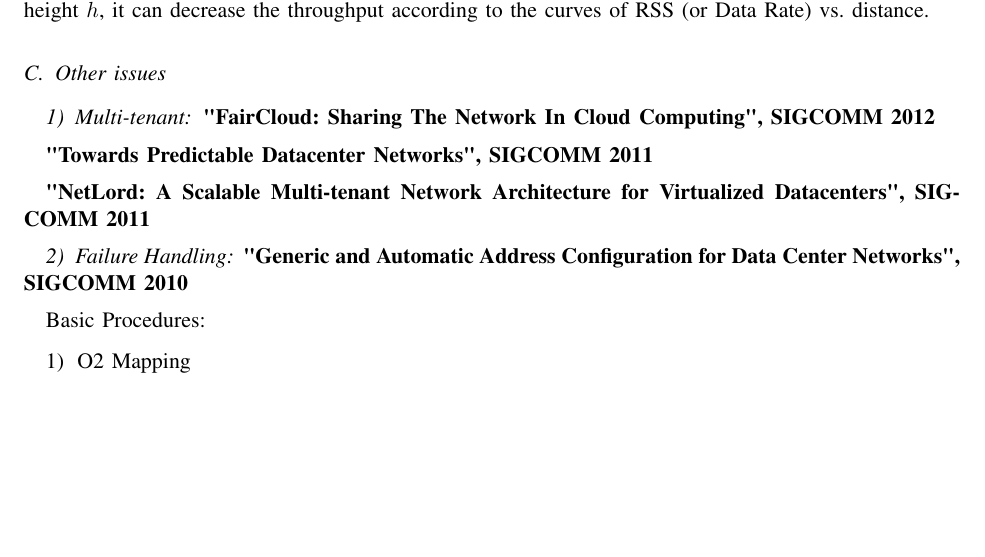
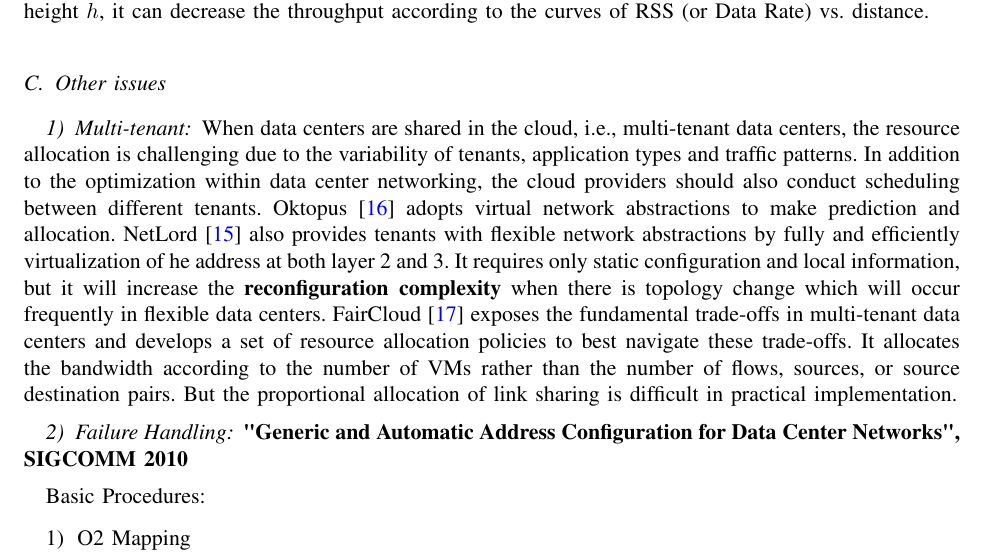
Before and after one commit to yongsen/data_center, a LaTeX paper (report.tex): part of page 3 of 7 before the commit and part of page 3 of 8 after it, cut so that both start at the same text, the shorter picture padded with empty space. Compiled offline with pdfLaTeX.

Commit message:
Multi-tenant

```diff
--- a/report.tex
+++ b/report.tex
@@ -193,11 +193,7 @@
 
 \subsubsection{Multi-tenant}
 
-\textbf{"FairCloud: Sharing The Network In Cloud Computing", SIGCOMM 2012}
-
-\textbf{"Towards Predictable Datacenter Networks", SIGCOMM 2011}
-
-\textbf{"NetLord: A Scalable Multi-tenant Network Architecture for Virtualized Datacenters", SIGCOMM 2011}
+When data centers are shared in the cloud, i.e., multi-tenant data centers, the resource allocation is challenging due to the variability of tenants, application types and traffic patterns. In addition to the optimization within data center networking, the cloud providers should also conduct scheduling between different tenants. Oktopus \cite{Ballani:2011:TPD:2018436.2018465} adopts virtual network abstractions to make prediction and allocation. NetLord \cite{Mudigonda:2011:NSM:2018436.2018444} also provides tenants with flexible network abstractions by fully and efficiently virtualization of he address at both layer 2 and 3. It requires only static configuration and local information, but it will increase the \textbf{reconfiguration complexity} when there is topology change which will occur frequently in flexible data centers. FairCloud \cite{Popa:2011:FSN:2070562.2070584} exposes the fundamental trade-offs in multi-tenant data centers and develops a set of resource allocation policies to best navigate these trade-offs. It allocates the bandwidth according to the number of VMs rather than the number of flows, sources, or source destination pairs. But the proportional allocation of link sharing is difficult in practical implementation.
 
 \subsubsection{Failure Handling}
 
```
Also changed, not shown: report.pdf, 3 other files.
